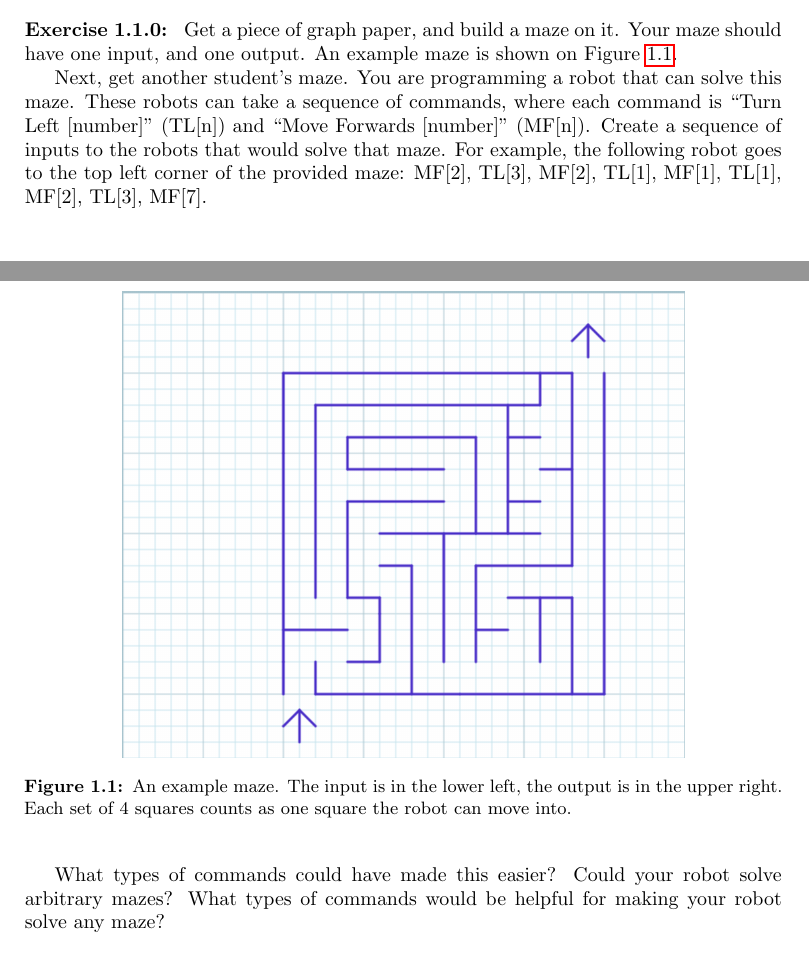
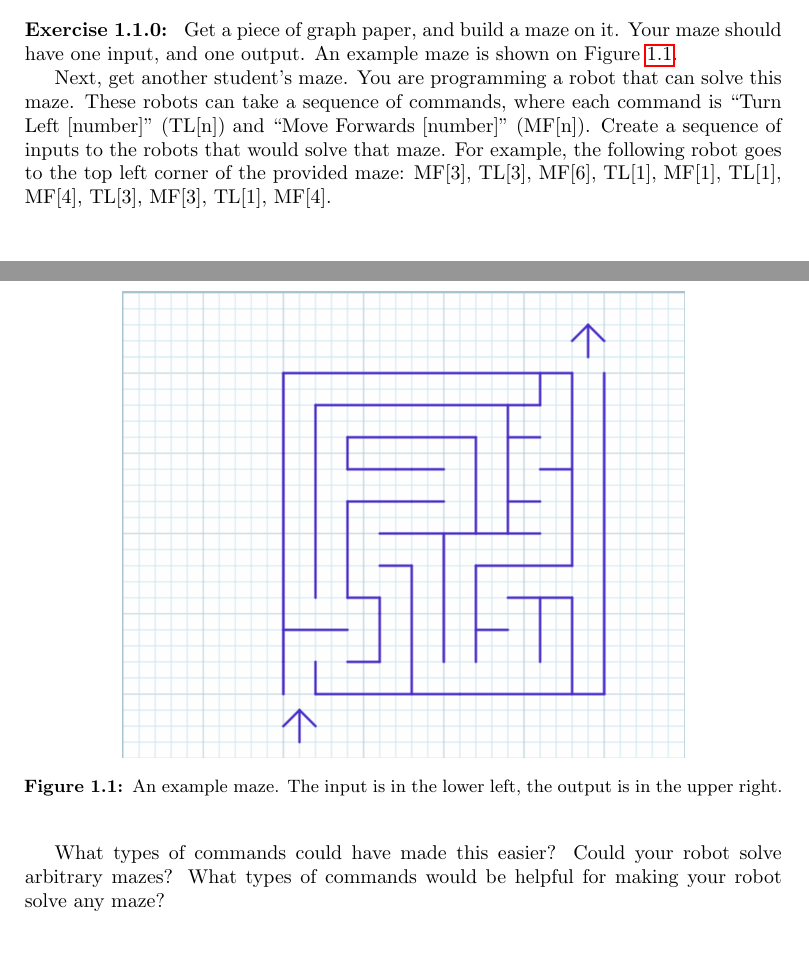
Before and after one commit to pti-cs/pti-cs-103, a LaTeX thesis (lectures/main.tex, which reads lectures/introduction.tex): two parts of pages 5 and 6 of 83, joined at a grey line, cut so that both start at the same text. Compiled offline with pdfLaTeX.

Commit message:
update maze

```diff
--- a/lectures/introduction.tex
+++ b/lectures/introduction.tex
@@ -45,8 +45,7 @@ Broadly, we will cover the following topics:
   \centering
     \includegraphics[scale=.4]{graph-paper.png}
     \caption{An example maze. The input is in the lower left, the output is in
-      the upper right. Each set of 4 squares counts as one square the robot can
-      move into.}
+      the upper right.}
     \label{fig:graph-paper}
 \end{figure}
 
@@ -59,8 +58,8 @@ Broadly, we will cover the following topics:
   this maze. These robots can take a sequence of commands, where each command is
   ``Turn Left [number]'' (TL[n]) and ``Move Forwards [number]'' (MF[n]). Create a sequence of inputs to the robots
   that would solve that maze.  For example, the following robot goes to the top
-  left corner of the provided maze: MF[2], TL[3], MF[2],
-  TL[1], MF[1], TL[1], MF[2], TL[3], MF[7].
+  left corner of the provided maze: MF[3], TL[3], MF[6],
+  TL[1], MF[1], TL[1], MF[4], TL[3], MF[3], TL[1], MF[4].
 
   What types of commands could have made this easier? Could your robot solve
   arbitrary mazes? What types of commands would be helpful for making your robot
```
Also changed, not shown: 1 other file.
